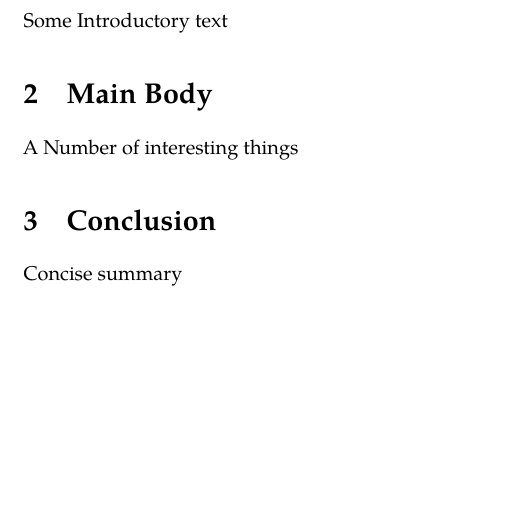
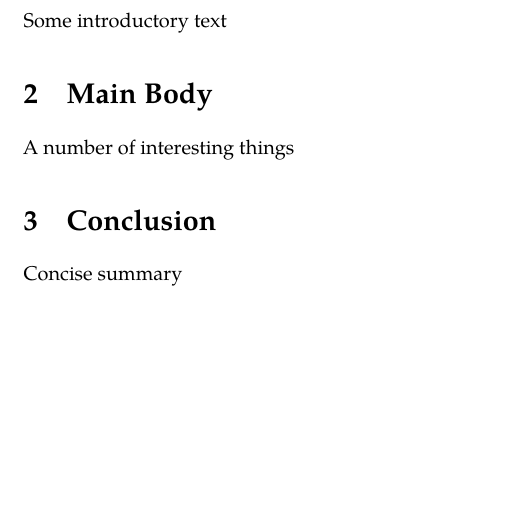
Before and after one commit to hhau/project-folder-template, an R Markdown document (report-template.rmd): part of page 1 of 3, cut so that both start at the same text. Rendered offline with R 4.5, knitr and Pandoc, then LaTeX, with nearby package versions; a font, style sheet, LaTeX package, included part or bibliography that could not be used is replaced or left out.

Commit message:
some tweaking - prompt myself to change the things that need changing (automate in future?)

````diff
--- a/report-template.rmd
+++ b/report-template.rmd
@@ -15,18 +15,19 @@ output:
         tex-input/pre.tex
     fig_caption: true
     number_sections: true
+    keep_tex: true
 ---
 ```{r setup, include = FALSE}
-knitr::opts_chunk$set(echo = FALSE, comment = NA, out.width = "60%", fig.align = "center", auto_pdf = TRUE)
+knitr::opts_chunk$set(echo = FALSE, comment = NA, out.width = "85%", fig.align = "center", auto_pdf = TRUE)
 ```
 
 # Introduction
 
-Some Introductory text
+Some introductory text
 
 # Main Body
 
-A Number of interesting things
+A number of interesting things
 
 # Conclusion
 
````
Also changed, not shown: README.md, tex-input/pre.tex, 3 other files.
